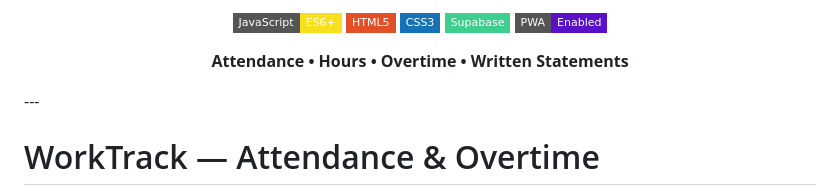
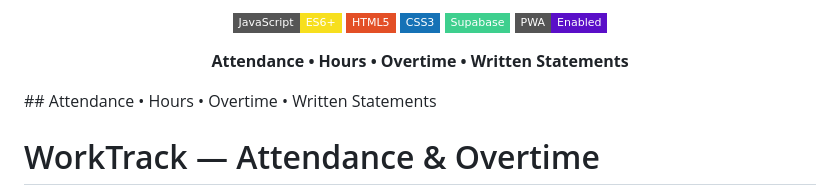
Before and after one commit to mahi-cyberaware/OT_Tracker, a Markdown page: README.md, the part around the change. GitHub-like rendering; badges without logos.

Commit message:
Update README to include section header
Added a section header for Attendance, Hours, Overtime, and Written Statements.

```diff
--- a/README.md
+++ b/README.md
@@ -9,7 +9,8 @@
   <img src="https://img.shields.io/badge/PWA-Enabled-5A0FC8?style=flat-square" alt="PWA">
 </p><p align="center">
   <b>Attendance • Hours • Overtime • Written Statements</b>
-</p>---
+</p>
+## Attendance • Hours • Overtime • Written Statements
 
 # WorkTrack — Attendance & Overtime
 
```
